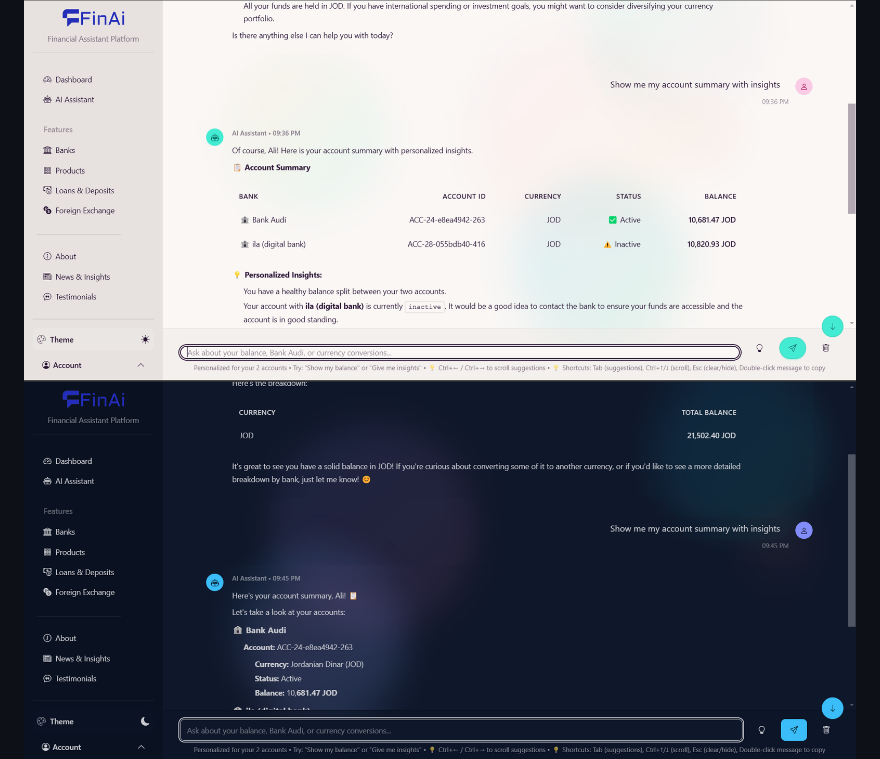
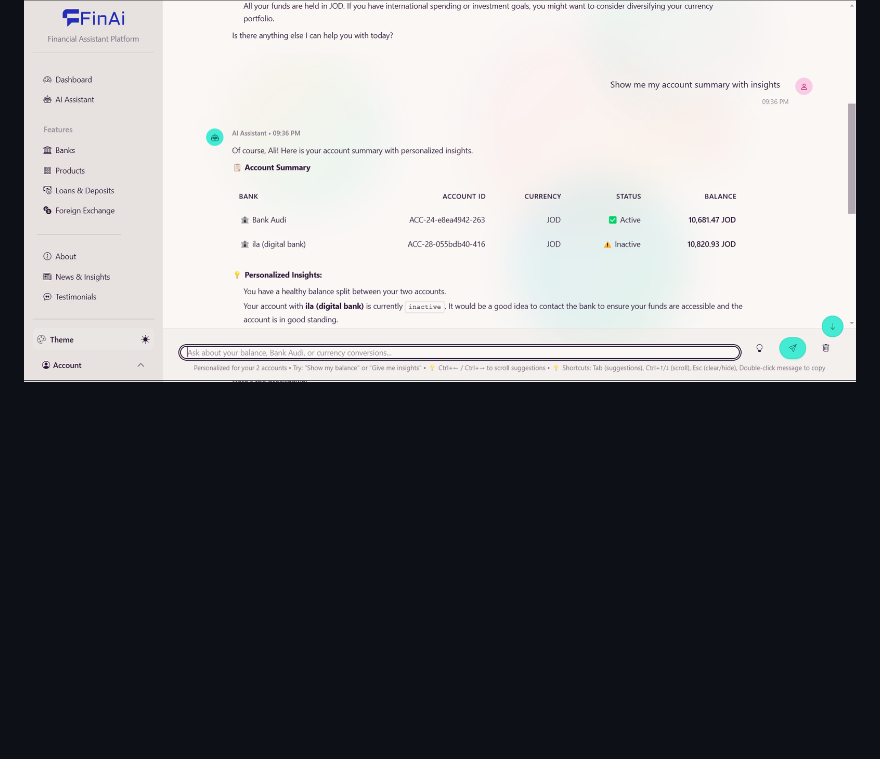
Before and after one commit to aboodmord6/FinAi, a Markdown page: README.md, the part around the change. Rendered like a GitHub page; blank space fills up the shorter version.

Commit message:
image update

```diff
--- a/README.md
+++ b/README.md
@@ -28,7 +28,6 @@ A comprehensive Django-based fintech platform that provides financial product co
 - Context-aware responses
 
 ![Chat Interface](images/chatconfrsation.png)
-![Advanced Chat](images/chatconfrsation.png3.png)
 ![Chat Analytics](images/chatconfrsation.png4.png)
 
 ### 🔐 **Secure Authentication**
```
